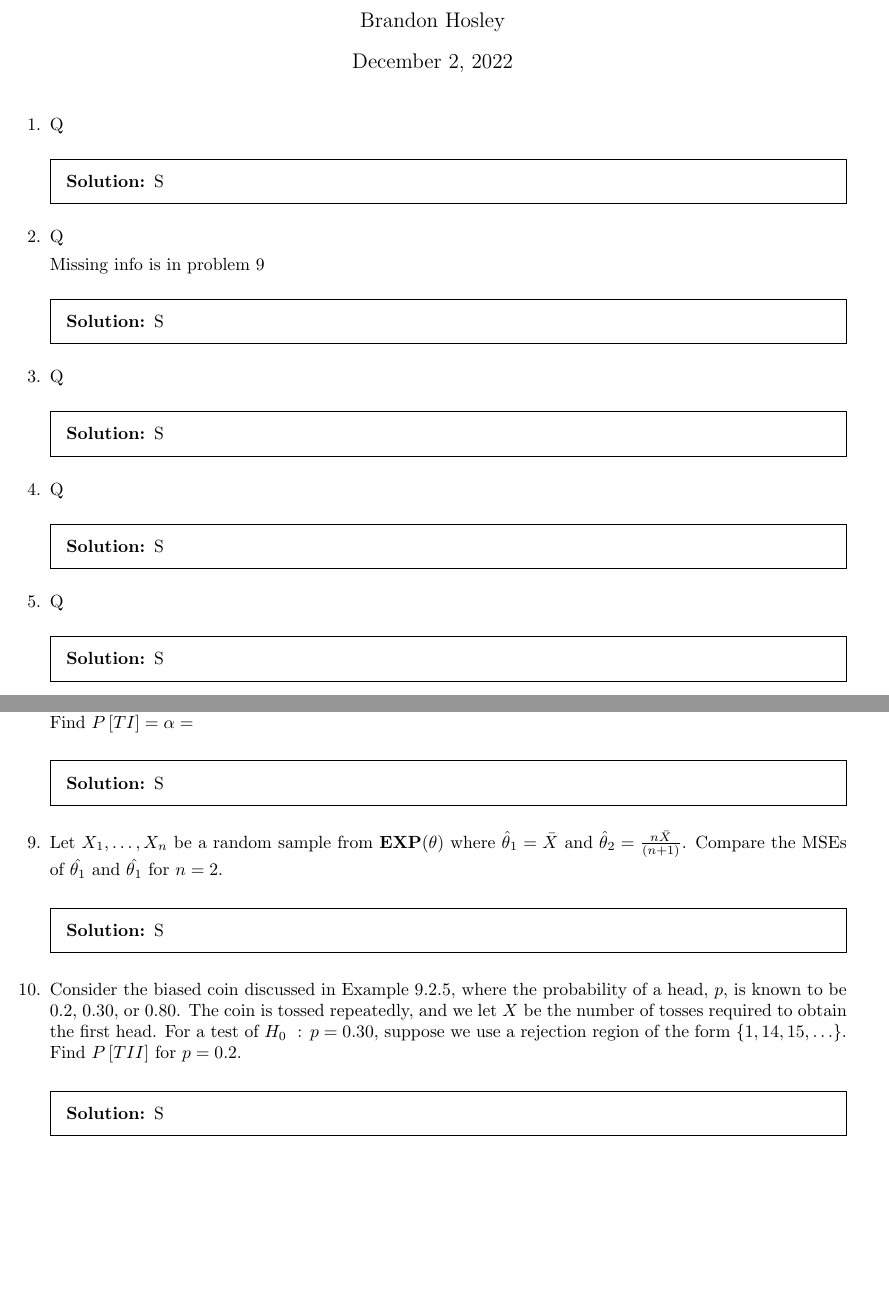
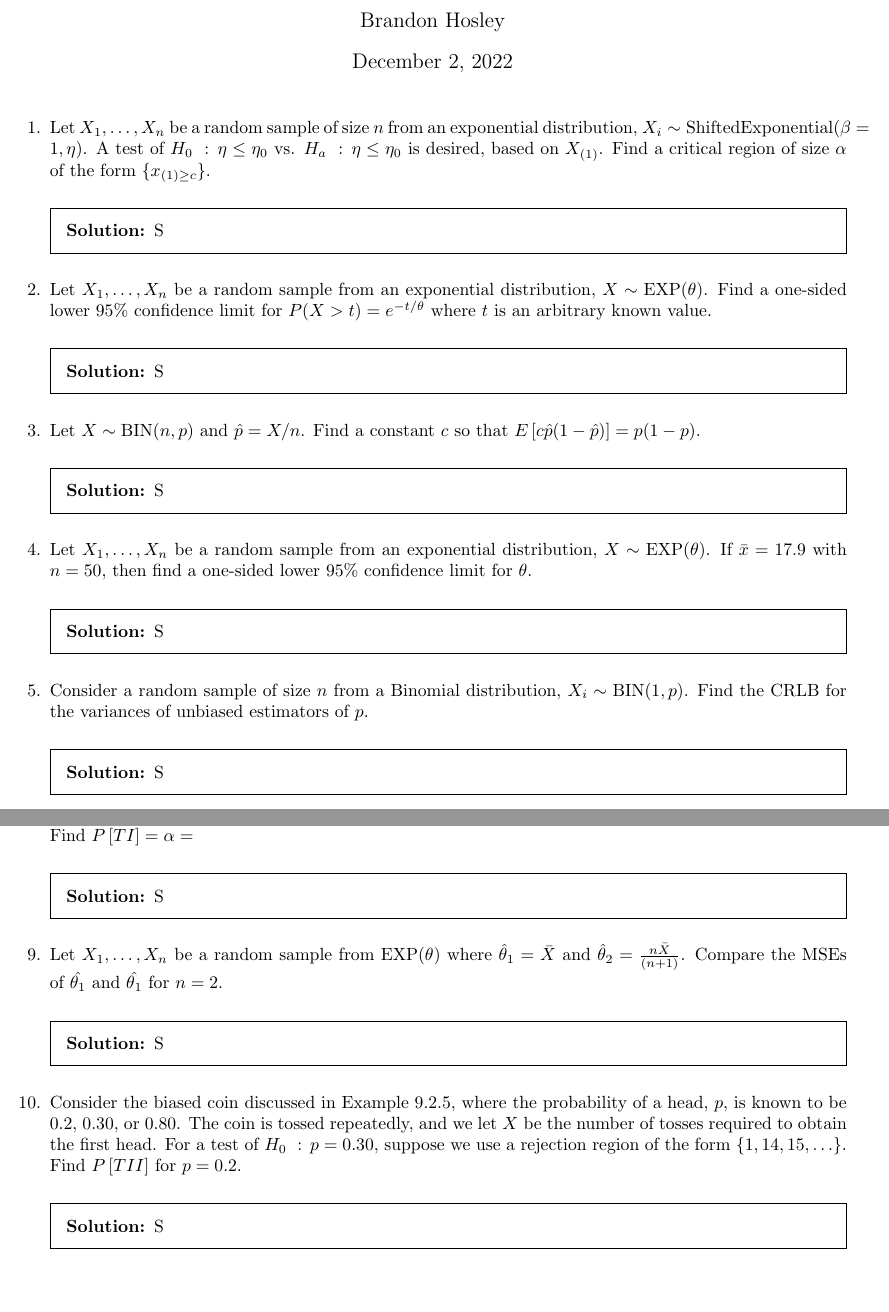
Before and after one commit to bhosley/Schoolwork, a LaTeX problem sheet (2022Q4 - Applied Probability and Statistics/HW6/HW6.tex): two parts of pages 1 and 2 of 2, joined at a grey line, cut so that both start at the same text. Compiled offline with pdfLaTeX.

Commit message:
Update HW6.tex

```diff
--- a/2022Q4 - Applied Probability and Statistics/HW6/HW6.tex
+++ b/2022Q4 - Applied Probability and Statistics/HW6/HW6.tex
@@ -16,7 +16,11 @@
 %	\begin{ Question 1}	  %
 %%%%%%%%%%%%%%%%%%%%%%%%%%%
 \question
-Q
+Let \(X_1,\dots,X_n\) be a random sample of size \(n\) from an exponential distribution,
+\(X_i\sim\operatorname{Shifted Exponential}(\beta=1,\eta)\).
+A test of \(H_0\ :\,\eta\leq\eta_0\) vs. \(H_a\ :\,\eta\leq\eta_0\)
+is desired, based on \(X_{(1)}\).
+Find a critical region of size \(\alpha\) of the form \(\{x_{(1)\geq c}\}\).
 \begin{solution}
 	S
 \end{solution}
@@ -26,9 +30,15 @@ Q
 %	\begin{ Question 2}	  %
 %%%%%%%%%%%%%%%%%%%%%%%%%%%
 \question
-Q
+Let \(X_1,\dots,X_n\) be a random sample from an exponential distribution,
+\(X\sim\operatorname{EXP}(\theta)\).
+Find a one-sided lower 95\% confidence limit for
+\(P(X>t)=e^{-t/\theta}\) where \(t\) is an arbitrary known value.
 
-Missing info is in problem 9
+%
+%  Missing info is in problem 9 or 4?
+%
+
 \begin{solution}
 	S
 \end{solution}
@@ -38,7 +48,9 @@ Missing info is in problem 9
 %	\begin{ Question 3}	  %
 %%%%%%%%%%%%%%%%%%%%%%%%%%%
 \question
-Q
+Let \(X\sim\operatorname{BIN}(n,p)\) and \(\hat{p}=X/n\).
+Find a constant \(c\) so that
+\(E\left[c\hat{p}(1-\hat{p})\right]=p(1-p)\).
 \begin{solution}
 	S
 \end{solution}
@@ -48,7 +60,10 @@ Q
 %	\begin{ Question 4}	  %
 %%%%%%%%%%%%%%%%%%%%%%%%%%%
 \question
-Q
+Let \(X_1,\ldots,X_n\) be a random sample from an exponential distribution,
+\(X\sim\operatorname{EXP}(\theta)\).
+If \(\bar{x}=17.9\) with \(n=50\), then find a one-sided lower 95\%
+confidence limit for \(\theta\).
 \begin{solution}
 	S
 \end{solution}
@@ -58,7 +73,9 @@ Q
 %	\begin{ Question 5}	  %
 %%%%%%%%%%%%%%%%%%%%%%%%%%%
 \question
-Q
+Consider a random sample of size \(n\) from a Binomial distribution,
+\(X_i\sim\operatorname{BIN}(1,p)\).
+Find the CRLB for the variances of unbiased estimators of \(p\).
 \begin{solution}
 	S
 \end{solution}
@@ -111,7 +128,7 @@ For a test of \(H_0\ :\,p=0.30\), suppose we use a rejection region of the form
 %	\begin{ Question 9}	  %
 %%%%%%%%%%%%%%%%%%%%%%%%%%%
 \question
-Let \(X_1,\ldots,X_n\) be a random sample from \(\text{\textbf{EXP}}(\theta)\) where \(\hat{\theta}_1=\bar{X}\) and \(\hat{\theta}_2=\frac{n\bar{X}}{(n+1)}\).
+Let \(X_1,\ldots,X_n\) be a random sample from \(\operatorname{EXP}(\theta)\) where \(\hat{\theta}_1=\bar{X}\) and \(\hat{\theta}_2=\frac{n\bar{X}}{(n+1)}\).
 Compare the MSEs of \(\hat{\theta_1}\) and \(\hat{\theta_1}\) for \(n=2\).
 \begin{solution}
 	S
```
